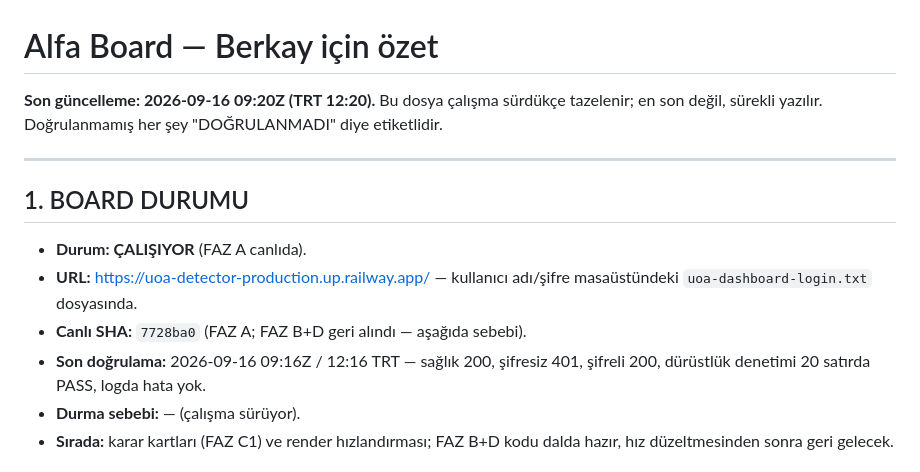
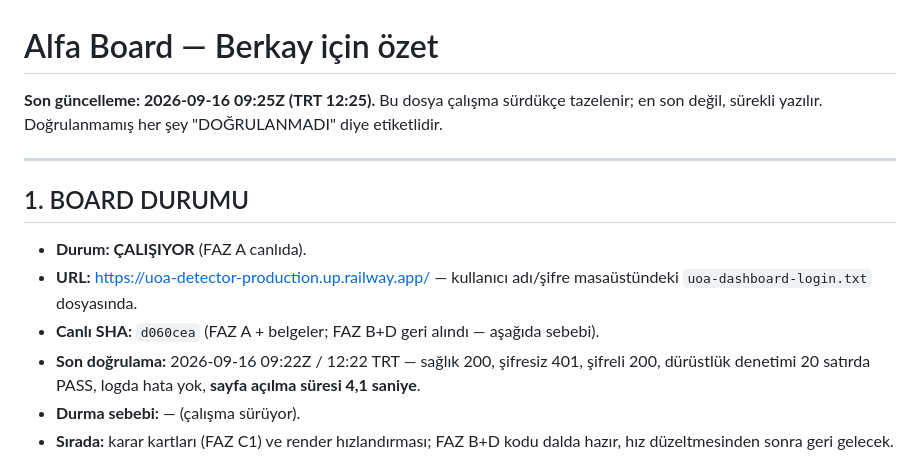
Before and after one commit to BerkayMangal/uoa-detector-, a Markdown page: docs/alfa-board-ozet.md, the part around the change. GitHub-like rendering.

Commit message:
Phase 5.2.Z-draft: summary carries the live sha and the measured render time
Keeps the page Berkay opens truthful: main is d060cea, verified at 09:22Z, and
the live board takes 4.1 s to render — the number the contract puts at 1.5 s
and the reason FAZ B+D is not live yet.

Docs only. Not pushed on its own; it rides with the next PR to avoid a deploy
that only changes documentation.

Co-Authored-By: Claude Opus 5 (1M context) <noreply@anthropic.com>
Claude-Session: https://claude.ai/code/session_01KFbZo793JDjoGwfxVpTUCL
(cherry picked from commit 276d0f6eced999d92bb4948397acbd420900b19b)

```diff
--- a/docs/alfa-board-ozet.md
+++ b/docs/alfa-board-ozet.md
@@ -1,6 +1,6 @@
 # Alfa Board — Berkay için özet
 
-**Son güncelleme: 2026-09-16 09:20Z (TRT 12:20).** Bu dosya çalışma sürdükçe tazelenir; en son değil,
+**Son güncelleme: 2026-09-16 09:25Z (TRT 12:25).** Bu dosya çalışma sürdükçe tazelenir; en son değil,
 sürekli yazılır. Doğrulanmamış her şey "DOĞRULANMADI" diye etiketlidir.
 
 ---
@@ -10,8 +10,8 @@ sürekli yazılır. Doğrulanmamış her şey "DOĞRULANMADI" diye etiketlidir.
 - **Durum: ÇALIŞIYOR** (FAZ A canlıda).
 - **URL:** https://uoa-detector-production.up.railway.app/ — kullanıcı adı/şifre masaüstündeki
   `uoa-dashboard-login.txt` dosyasında.
-- **Canlı SHA:** `7728ba0` (FAZ A; FAZ B+D geri alındı — aşağıda sebebi).
-- **Son doğrulama:** 2026-09-16 09:16Z / 12:16 TRT — sağlık 200, şifresiz 401, şifreli 200, dürüstlük denetimi 20 satırda PASS, logda hata yok.
+- **Canlı SHA:** `d060cea` (FAZ A + belgeler; FAZ B+D geri alındı — aşağıda sebebi).
+- **Son doğrulama:** 2026-09-16 09:22Z / 12:22 TRT — sağlık 200, şifresiz 401, şifreli 200, dürüstlük denetimi 20 satırda PASS, logda hata yok, **sayfa açılma süresi 4,1 saniye**.
 - **Durma sebebi:** — (çalışma sürüyor).
 - **Sırada:** karar kartları (FAZ C1) ve render hızlandırması; FAZ B+D kodu dalda hazır, hız düzeltmesinden sonra geri gelecek.
 
```
